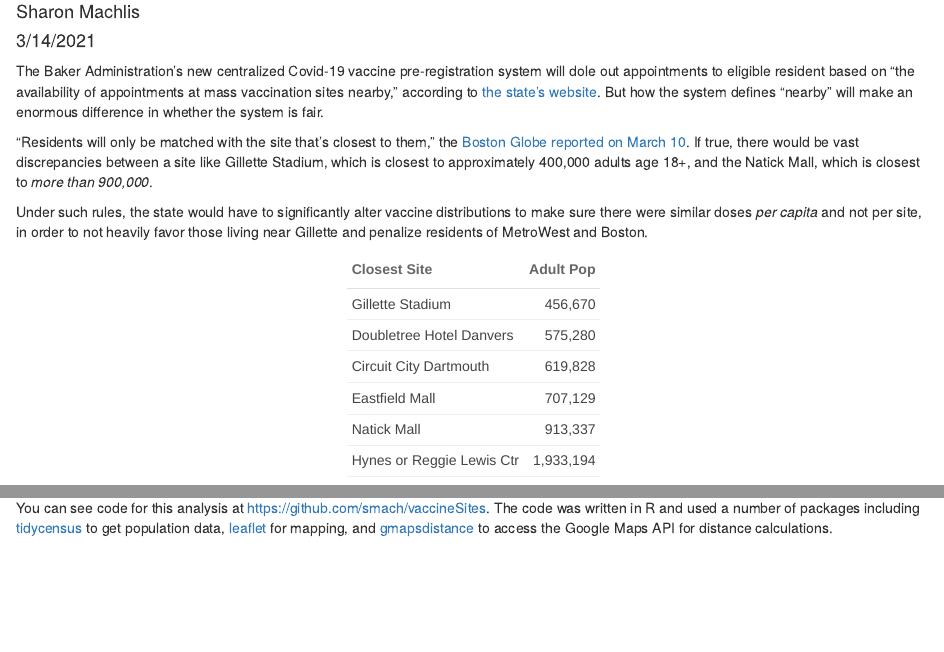
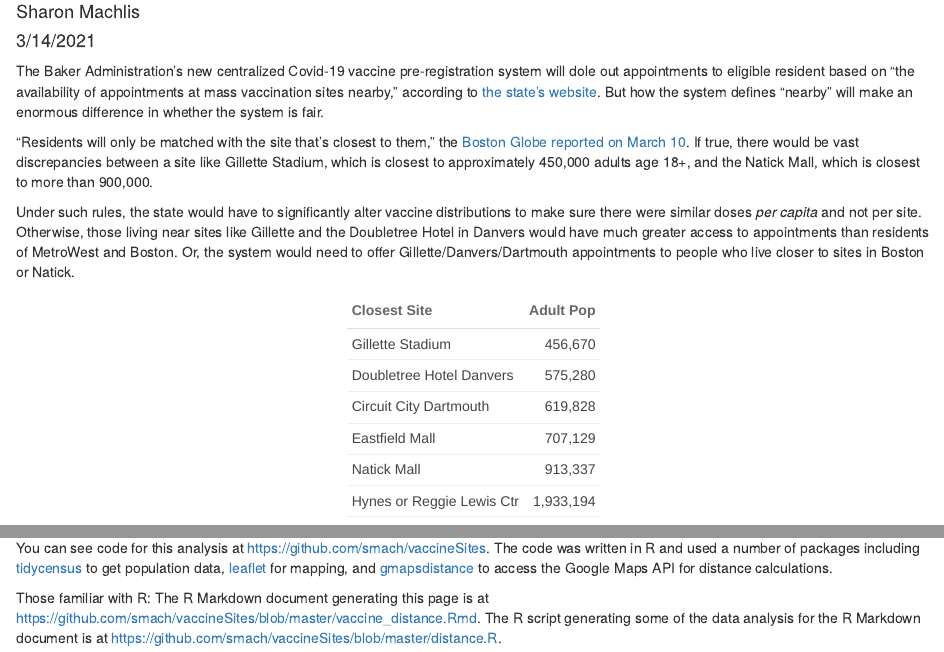
Before and after one commit to smach/vaccineSites, an R Markdown document (vaccine_distance.Rmd): the page in a window 1100 px wide, from 110 px down, and a second part further down, joined at a grey line. The pictures show the output file vaccine_distance.html that the author committed with the source, opened offline.

Commit message:
some minor content edits

````diff
--- a/vaccine_distance.Rmd
+++ b/vaccine_distance.Rmd
@@ -19,9 +19,9 @@
 
 The Baker Administration's new centralized Covid-19 vaccine pre-registration system will dole out appointments to eligible resident based on "the availability of appointments at mass vaccination sites nearby," according to [the state's website](https://www.mass.gov/news/baker-polito-administration-announces-preregistration-system-for-mass-vaccination-locations-to). But how the system defines "nearby" will make an enormous difference in whether the system is fair.
 
-"Residents will only be matched with the site that’s closest to them," the [Boston Globe reported on March 10](https://www.bostonglobe.com/2021/03/10/nation/what-know-about-states-new-preregistration-system-covid-19-vaccine-appointments/). If true, there would be vast discrepancies between a site like Gillette Stadium, which is closest to approximately 400,000 adults age 18+, and the Natick Mall, which is closest to _more than 900,000_.
+"Residents will only be matched with the site that’s closest to them," the [Boston Globe reported on March 10](https://www.bostonglobe.com/2021/03/10/nation/what-know-about-states-new-preregistration-system-covid-19-vaccine-appointments/). If true, there would be vast discrepancies between a site like Gillette Stadium, which is closest to approximately 450,000 adults age 18+, and the Natick Mall, which is closest to more than 900,000.
 
-Under such rules, the state would have to significantly alter vaccine distributions to make sure there were similar doses _per capita_ and not per site, in order to not heavily favor those living near Gillette and penalize residents of MetroWest and Boston.
+Under such rules, the state would have to significantly alter vaccine distributions to make sure there were similar doses _per capita_ and not per site. Otherwise, those living near sites like Gillette and the Doubletree Hotel in Danvers would have much greater access to appointments than residents of MetroWest and Boston. Or, the system would need to offer Gillette/Danvers/Dartmouth appointments to people who live closer to sites in Boston or Natick.
 
 ```{r}
 adult_population %>%
@@ -108,3 +108,5 @@
 ```
 
 You can see code for this analysis at [https://github.com/smach/vaccineSites](https://github.com/smach/distance). The code was written in R and used a number of packages including [tidycensus](https://walker-data.com/tidycensus/) to get population data, [leaflet](http://rstudio.github.io/leaflet/legends.html) for mapping, and [gmapsdistance](https://github.com/rodazuero/gmapsdistance) to access the Google Maps API for distance calculations.
+
+Those familiar with R: The R Markdown document generating this page is at [https://github.com/smach/vaccineSites/blob/master/vaccine_distance.Rmd](https://github.com/smach/vaccineSites/blob/master/vaccine_distance.Rmd). The R script generating some of the data analysis for the R Markdown document is at [https://github.com/smach/vaccineSites/blob/master/distance.R](https://github.com/smach/vaccineSites/blob/master/distance.R).
````
Also changed, not shown: README.md, vaccine_distance.html, vaccine_distance.Rmd (2 more changed lines).
